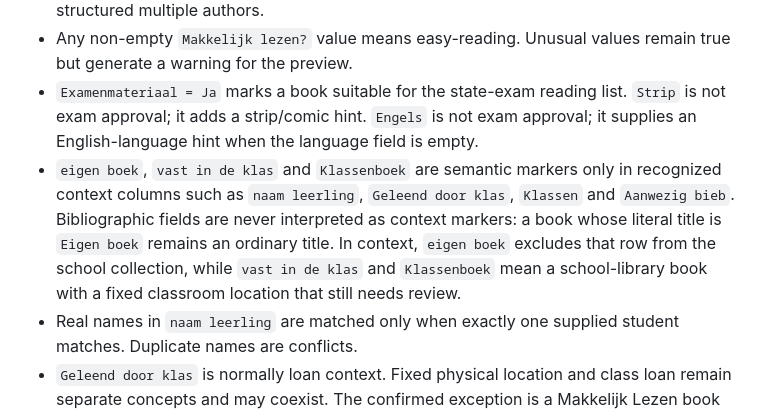
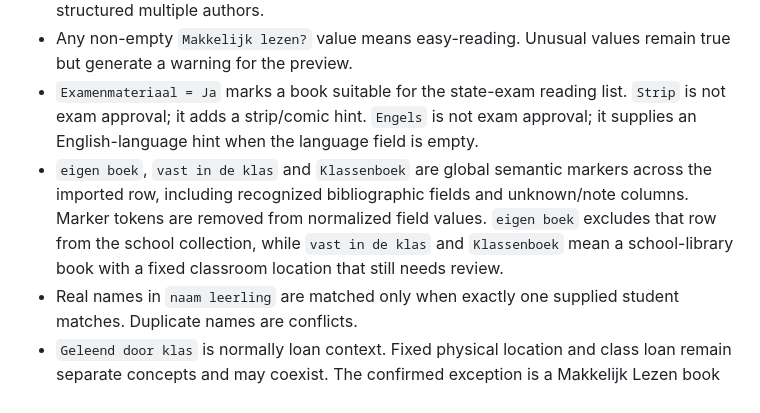
Before and after one commit to 0xGitteth/Boekenbaai, a Markdown page: docs/BOOK_IMPORT_PR2.md, the part around the change. Rendered like a GitHub page.

Commit message:
Scratch: document global marker semantics

```diff
--- a/docs/BOOK_IMPORT_PR2.md
+++ b/docs/BOOK_IMPORT_PR2.md
@@ -36,7 +36,7 @@ Alternative established column names remain supported through explicit aliases.
 - `Voornaam schrijver` and `Achternaam schrijver` are combined when a direct author column is absent. Placeholder author values such as `nvt` do not block real split-name data. Direct author cells with explicit semicolon/newline or ` & ` separators are retained as structured multiple authors.
 - Any non-empty `Makkelijk lezen?` value means easy-reading. Unusual values remain true but generate a warning for the preview.
 - `Examenmateriaal = Ja` marks a book suitable for the state-exam reading list. `Strip` is not exam approval; it adds a strip/comic hint. `Engels` is not exam approval; it supplies an English-language hint when the language field is empty.
-- `eigen boek`, `vast in de klas` and `Klassenboek` are semantic markers only in recognized context columns such as `naam leerling`, `Geleend door klas`, `Klassen` and `Aanwezig bieb`. Bibliographic fields are never interpreted as context markers: a book whose literal title is `Eigen boek` remains an ordinary title. In context, `eigen boek` excludes that row from the school collection, while `vast in de klas` and `Klassenboek` mean a school-library book with a fixed classroom location that still needs review.
+- `eigen boek`, `vast in de klas` and `Klassenboek` are global semantic markers across the imported row, including recognized bibliographic fields and unknown/note columns. Marker tokens are removed from normalized field values. `eigen boek` excludes that row from the school collection, while `vast in de klas` and `Klassenboek` mean a school-library book with a fixed classroom location that still needs review.
 - Real names in `naam leerling` are matched only when exactly one supplied student matches. Duplicate names are conflicts.
 - `Geleend door klas` is normally loan context. Fixed physical location and class loan remain separate concepts and may coexist. The confirmed exception is a Makkelijk Lezen book with `Geleend door klas = StructuurBB` and no real student: that means fixed location `SK BB`, not a class loan.
 - Ordinary `Klassen` values are deliberately not auto-interpreted. They are preserved as class context for beheer because the column does not reliably mean the same thing as `Geleend door klas`. The three semantic markers above are the explicit exception to that rule.
```
